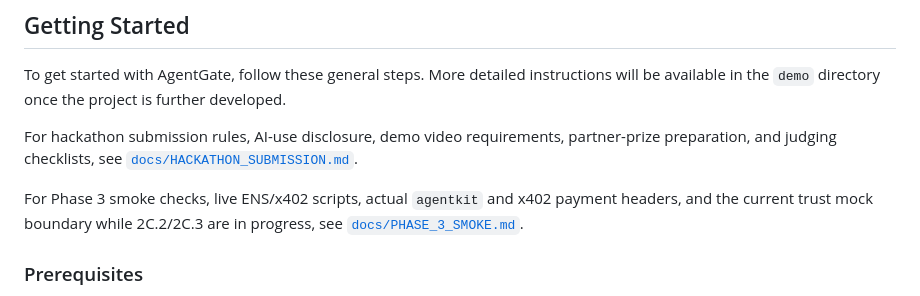
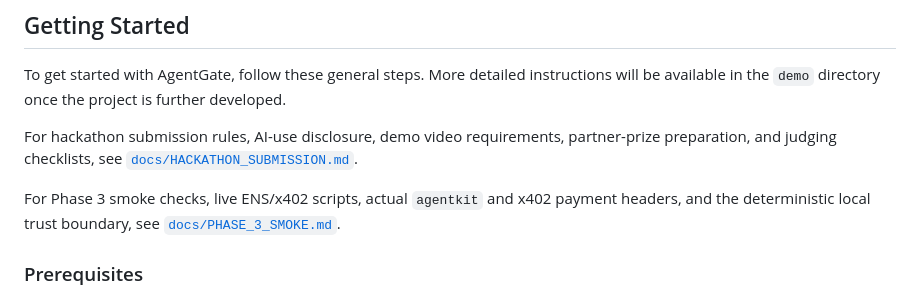
Before and after one commit to Byzantium-ETS/ethglobal-2026, a Markdown page: README.md, the part around the change. GitHub-like rendering.

Commit message:
docs: refresh Phase 3 trust wording

```diff
--- a/README.md
+++ b/README.md
@@ -107,7 +107,7 @@ To get started with AgentGate, follow these general steps. More detailed instruc
 
 For hackathon submission rules, AI-use disclosure, demo video requirements, partner-prize preparation, and judging checklists, see [`docs/HACKATHON_SUBMISSION.md`](docs/HACKATHON_SUBMISSION.md).
 
-For Phase 3 smoke checks, live ENS/x402 scripts, actual `agentkit` and x402 payment headers, and the current trust mock boundary while 2C.2/2C.3 are in progress, see [`docs/PHASE_3_SMOKE.md`](docs/PHASE_3_SMOKE.md).
+For Phase 3 smoke checks, live ENS/x402 scripts, actual `agentkit` and x402 payment headers, and the deterministic local trust boundary, see [`docs/PHASE_3_SMOKE.md`](docs/PHASE_3_SMOKE.md).
 
 ### Prerequisites
 
```
